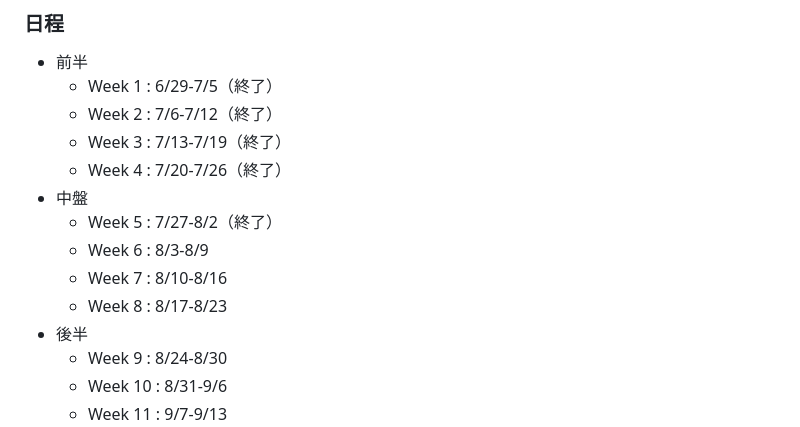
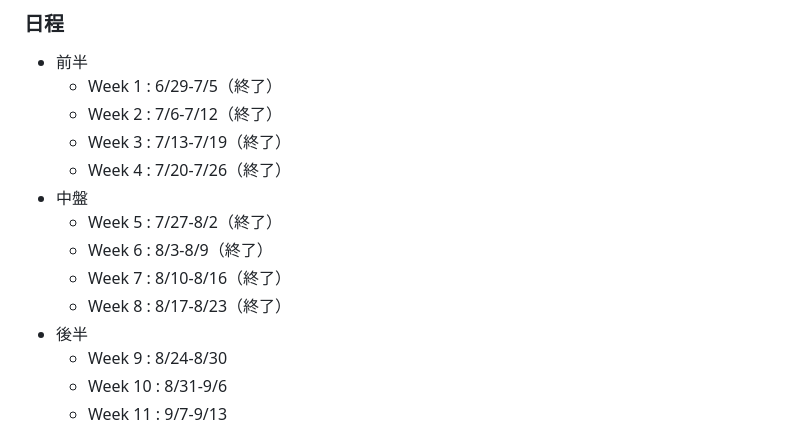
Before and after one commit to ak0007-code/12-WEEK-YEAR, a Markdown page: README.md, the part around the change. Rendered like a GitHub page.

Commit message:
Mark weeks 6, 7, and 8 as completed
Updated the status of weeks 6, 7, and 8 to '終了'.

```diff
--- a/README.md
+++ b/README.md
@@ -18,9 +18,9 @@
     - Week 4 : 7/20-7/26（終了）
 - 中盤
     - Week 5 : 7/27-8/2（終了）
-    - Week 6 : 8/3-8/9
-    - Week 7 : 8/10-8/16
-    - Week 8 : 8/17-8/23
+    - Week 6 : 8/3-8/9（終了）
+    - Week 7 : 8/10-8/16（終了）
+    - Week 8 : 8/17-8/23（終了）
 - 後半
     - Week 9 : 8/24-8/30
     - Week 10 : 8/31-9/6
```
